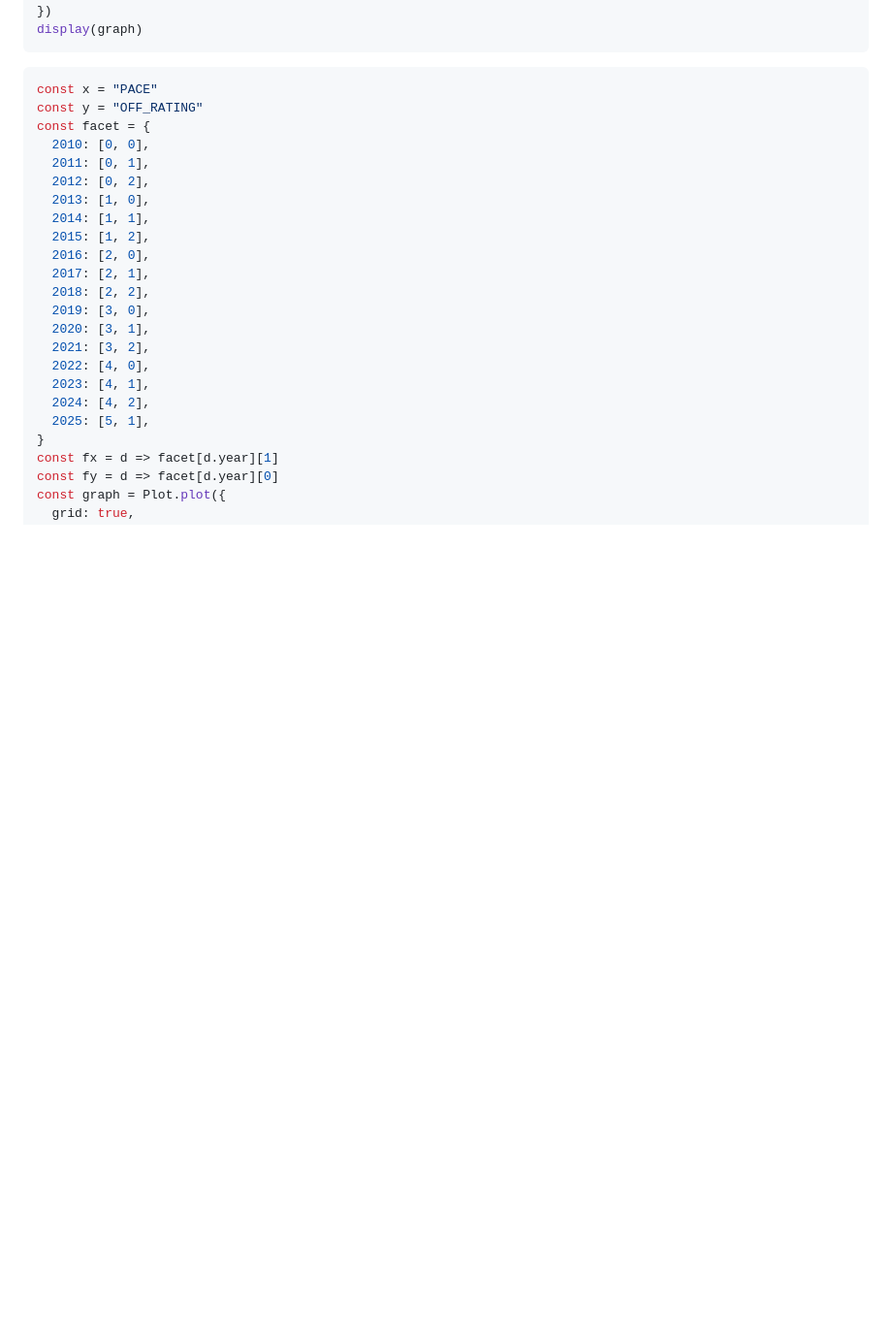
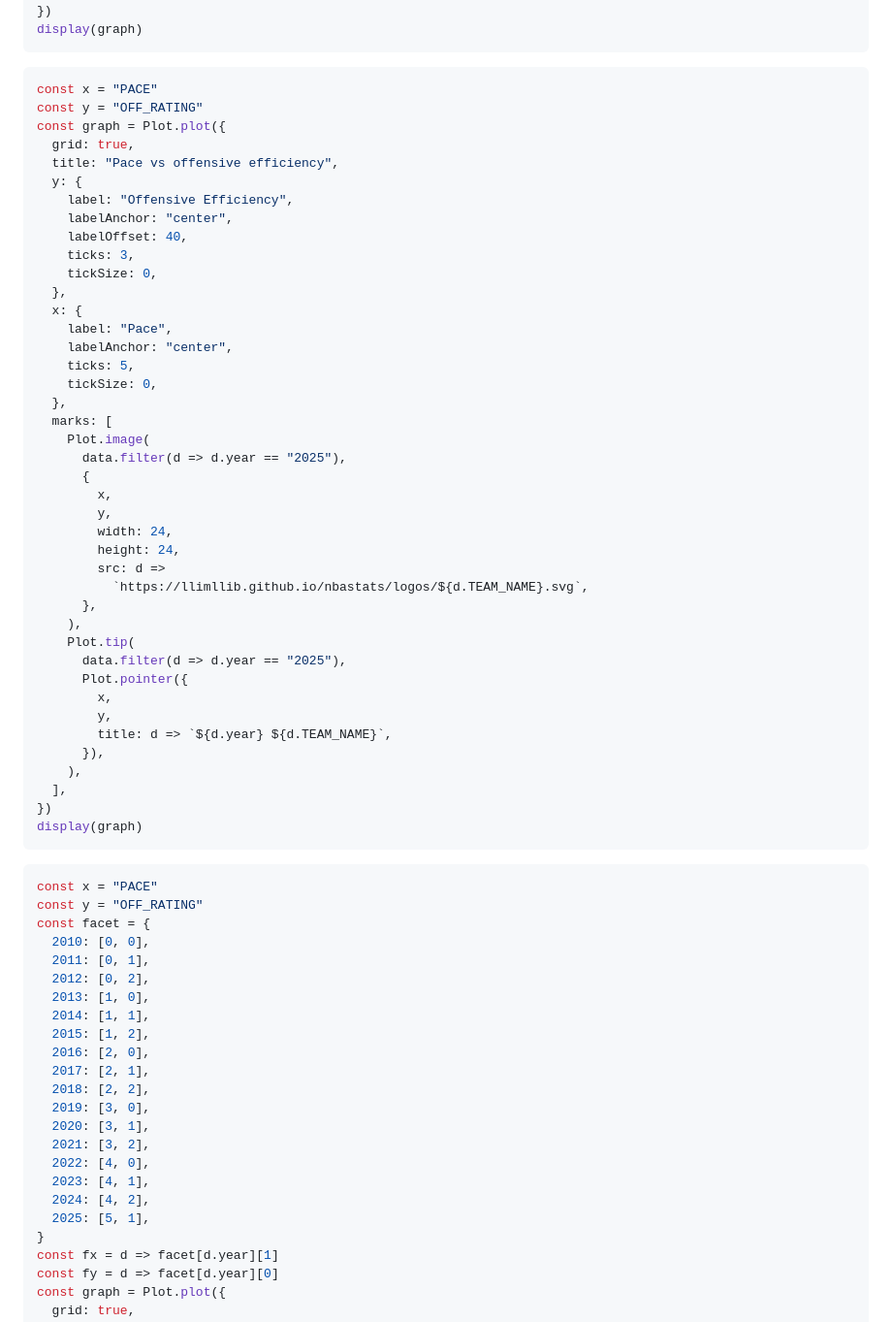
Before and after one commit to llimllib/nba0bservable, a Markdown page: docs/eff_vs_pace.md, the part around the change. Shown: that part at 97% size. GitHub-like rendering; blank space fills up the shorter version.

Commit message:
feat: add just 2024 eff vs pace graph

````diff
--- a/docs/eff_vs_pace.md
+++ b/docs/eff_vs_pace.md
@@ -119,6 +119,50 @@ display(graph)
 ```js
 const x = "PACE"
 const y = "OFF_RATING"
+const graph = Plot.plot({
+  grid: true,
+  title: "Pace vs offensive efficiency",
+  y: {
+    label: "Offensive Efficiency",
+    labelAnchor: "center",
+    labelOffset: 40,
+    ticks: 3,
+    tickSize: 0,
+  },
+  x: {
+    label: "Pace",
+    labelAnchor: "center",
+    ticks: 5,
+    tickSize: 0,
+  },
+  marks: [
+    Plot.image(
+      data.filter(d => d.year == "2025"),
+      {
+        x,
+        y,
+        width: 24,
+        height: 24,
+        src: d =>
+          `https://llimllib.github.io/nbastats/logos/${d.TEAM_NAME}.svg`,
+      },
+    ),
+    Plot.tip(
+      data.filter(d => d.year == "2025"),
+      Plot.pointer({
+        x,
+        y,
+        title: d => `${d.year} ${d.TEAM_NAME}`,
+      }),
+    ),
+  ],
+})
+display(graph)
+```
+
+```js
+const x = "PACE"
+const y = "OFF_RATING"
 const facet = {
   2010: [0, 0],
   2011: [0, 1],
````
